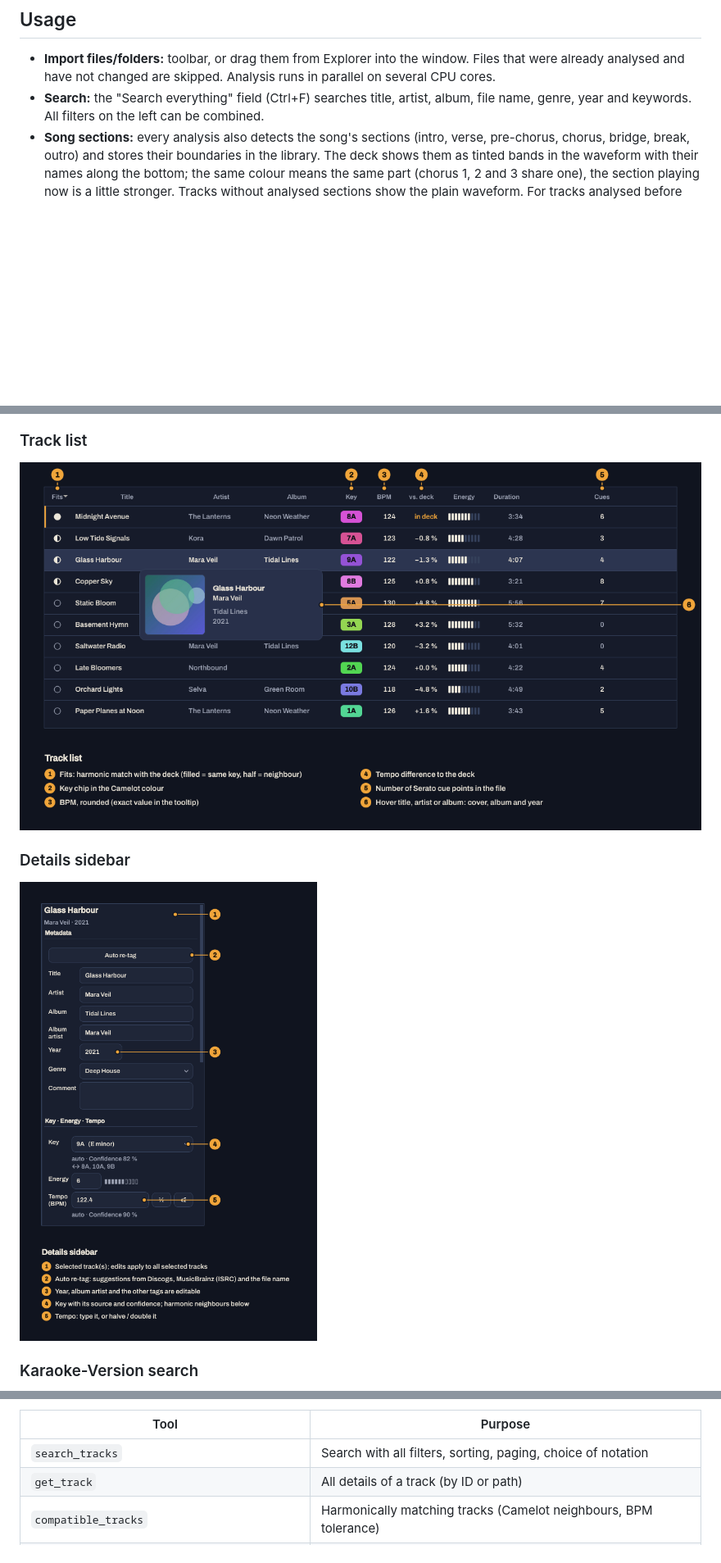
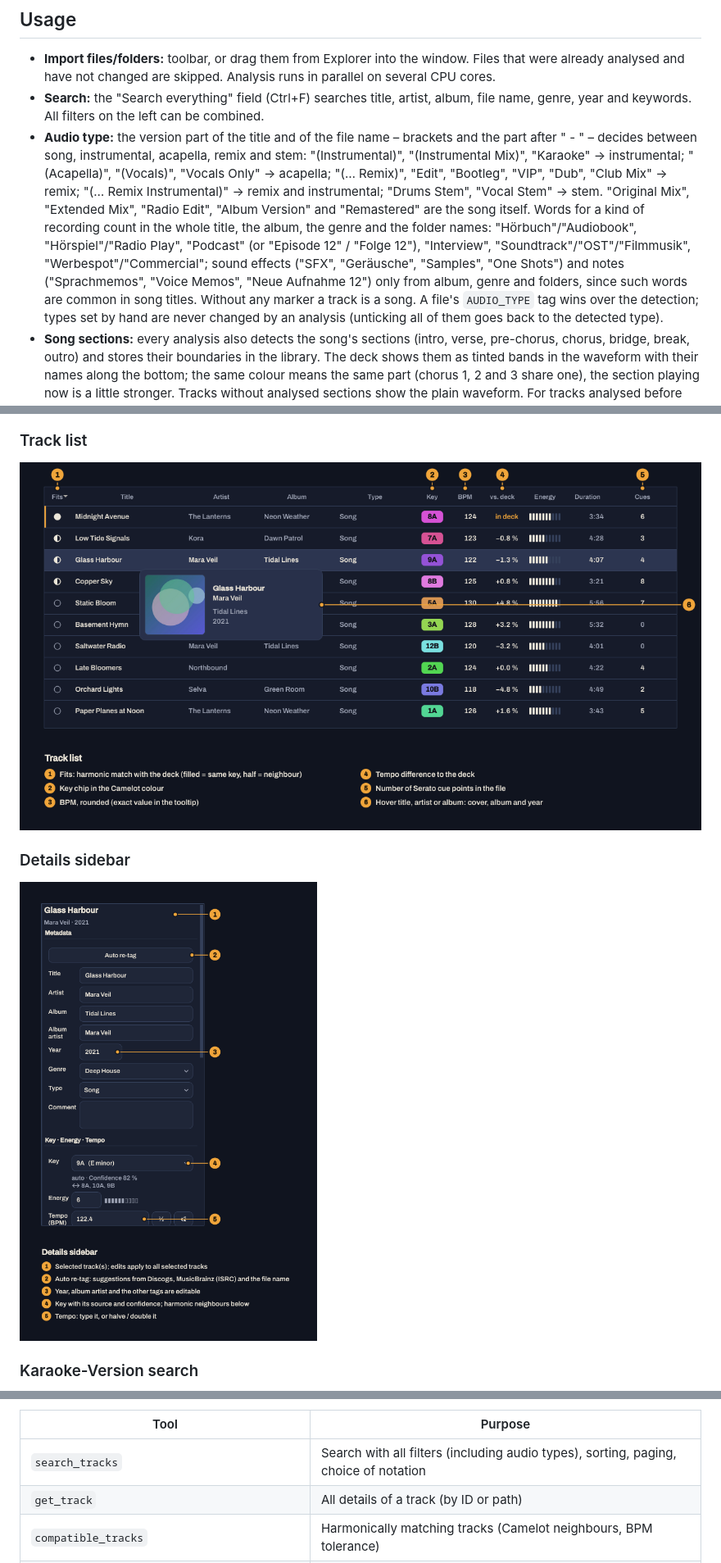
Before and after one commit to marcjohnce/keytool, a Markdown page: README.md, 3 parts joined by grey strips. Shown at 82% size. Drawn GitHub-style; pictures changed too: docs/screenshots/04-track-list.png, docs/screenshots/05-details.png; blank space fills up the shorter version.

```diff
--- a/README.md
+++ b/README.md
@@ -62,6 +64,17 @@ touch `docs/` or Markdown files start no run.
   and have not changed are skipped. Analysis runs in parallel on several CPU cores.
 * **Search:** the "Search everything" field (Ctrl+F) searches title, artist, album, file name, genre, year and
   keywords. All filters on the left can be combined.
+* **Audio type:** the version part of the title and of the file name – brackets and the part after " - " –
+  decides between song, instrumental, acapella, remix and stem: "(Instrumental)", "(Instrumental Mix)", "Karaoke" →
+  instrumental; "(Acapella)", "(Vocals)", "Vocals Only" → acapella; "(… Remix)", "Edit", "Bootleg", "VIP", "Dub",
+  "Club Mix" → remix; "(… Remix Instrumental)" → remix and instrumental; "Drums Stem", "Vocal Stem" → stem.
+  "Original Mix", "Extended Mix", "Radio Edit", "Album Version" and "Remastered" are the song itself. Words for a kind
+  of recording count in the whole title, the album, the genre and the folder names: "Hörbuch"/"Audiobook",
+  "Hörspiel"/"Radio Play", "Podcast" (or "Episode 12" / "Folge 12"), "Interview", "Soundtrack"/"OST"/"Filmmusik",
+  "Werbespot"/"Commercial"; sound effects ("SFX", "Geräusche", "Samples", "One Shots") and notes ("Sprachmemos",
+  "Voice Memos", "Neue Aufnahme 12") only from album, genre and folders, since such words are common in song titles.
+  Without any marker a track is a song. A file's `AUDIO_TYPE` tag wins over the detection; types set by hand are
+  never changed by an analysis (unticking all of them goes back to the detected type).
 * **Song sections:** every analysis also detects the song's sections (intro, verse, pre-chorus, chorus, bridge, break,
   outro) and stores their boundaries in the library. The deck shows them as tinted bands in the waveform with their
   names along the bottom; the same colour means the same part (chorus 1, 2 and 3 share one), the section playing now is
@@ -250,7 +263,7 @@ error messages there that would otherwise stay invisible.
 
 | Tool | Purpose |
 |---|---|
-| `search_tracks` | Search with all filters, sorting, paging, choice of notation |
+| `search_tracks` | Search with all filters (including audio types), sorting, paging, choice of notation |
 | `get_track` | All details of a track (by ID or path) |
 | `compatible_tracks` | Harmonically matching tracks (Camelot neighbours, BPM tolerance) |
 | `library_stats` | Count, status, BPM range, key distribution |
```
Also changed, not shown: other parts of README.md (+5 -2 lines), docs/screenshots/01-main-window.png, 15 other files.
